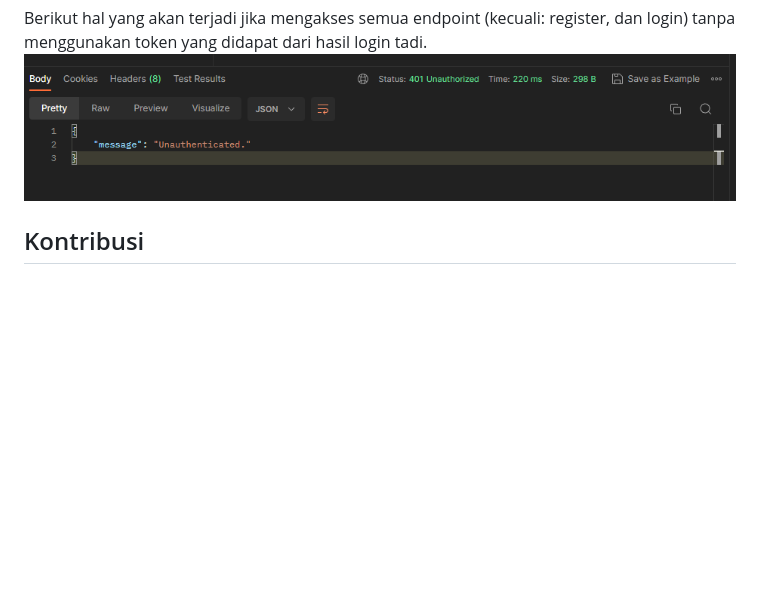
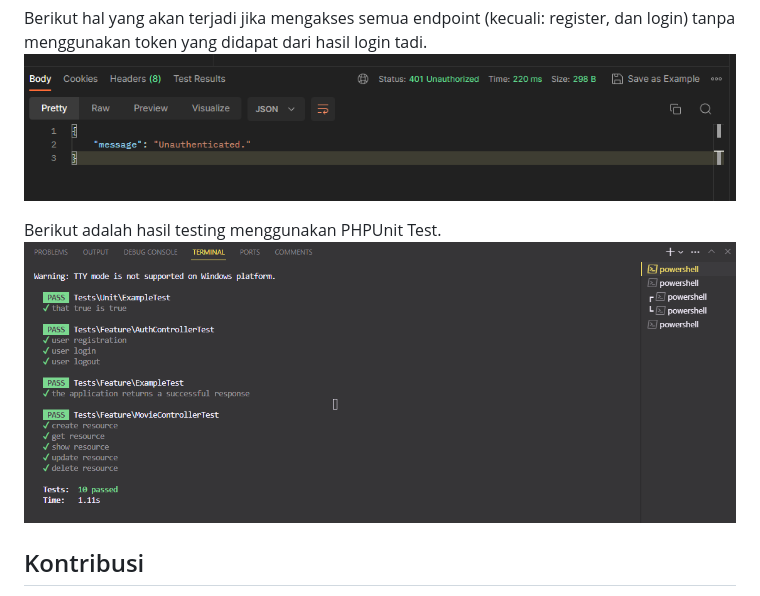
Before and after one commit to fitranpramakrisna/movie-api, a Markdown page: README.md, the part around the change. Rendered like a GitHub page; blank space fills up the shorter version.

```diff
--- a/README.md
+++ b/README.md
@@ -206,6 +206,9 @@ Deskripsi singkat proyek: Proyek ini merupakan proyek API CRUD untuk movie manag
 Berikut hal yang akan terjadi jika mengakses semua endpoint (kecuali: register, dan login) tanpa menggunakan token yang didapat dari hasil login tadi.
 ![Logo Proyek](error_authenticated.png)
 
+Berikut adalah hasil testing menggunakan PHPUnit Test.
+![Logo Proyek](unit_test.png)
+
 ## Kontribusi
 
 Kami sangat menghargai kontribusi dari komunitas. Untuk berkontribusi ke proyek ini, ikuti langkah-langkah berikut:
```
